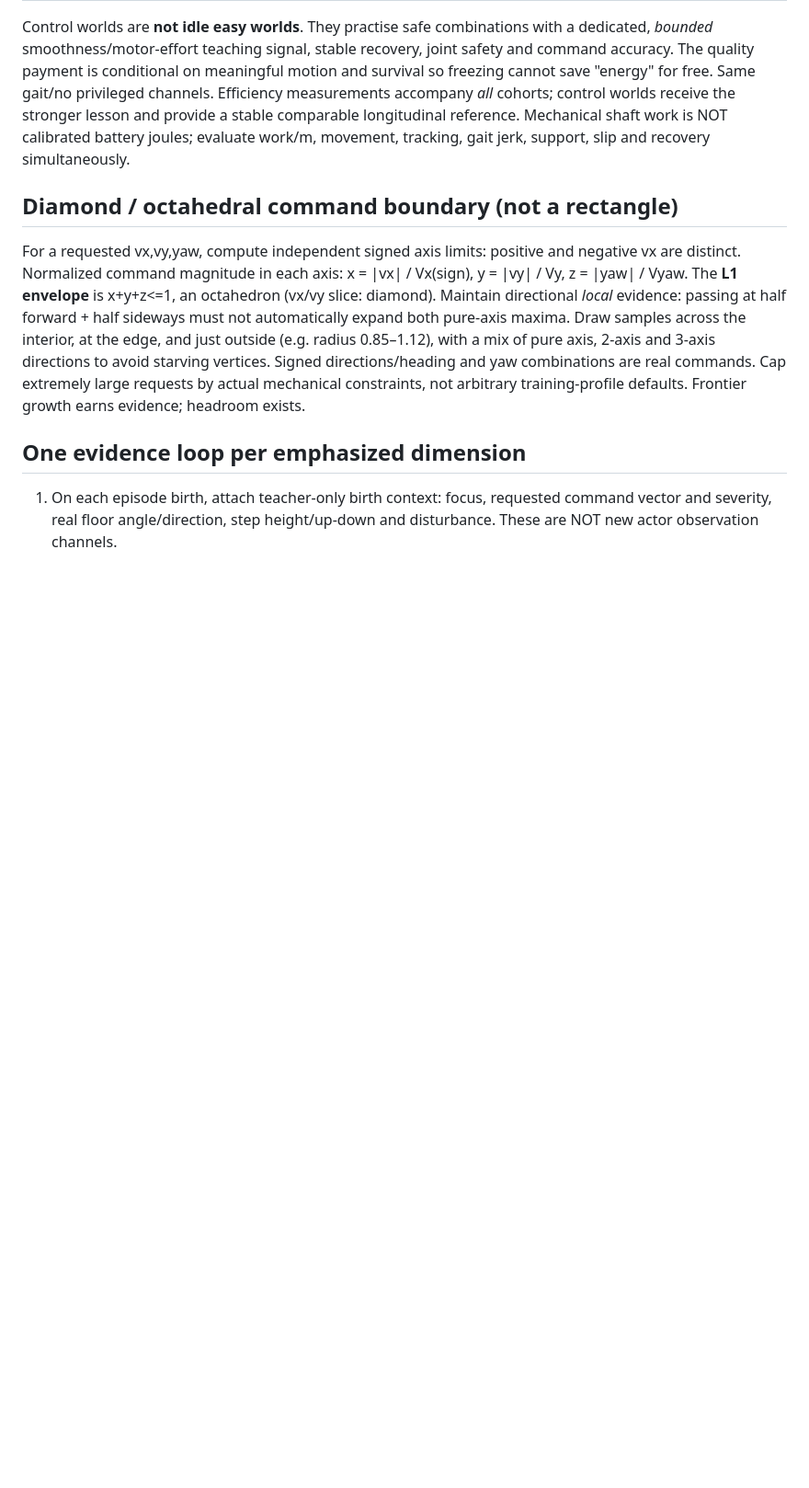
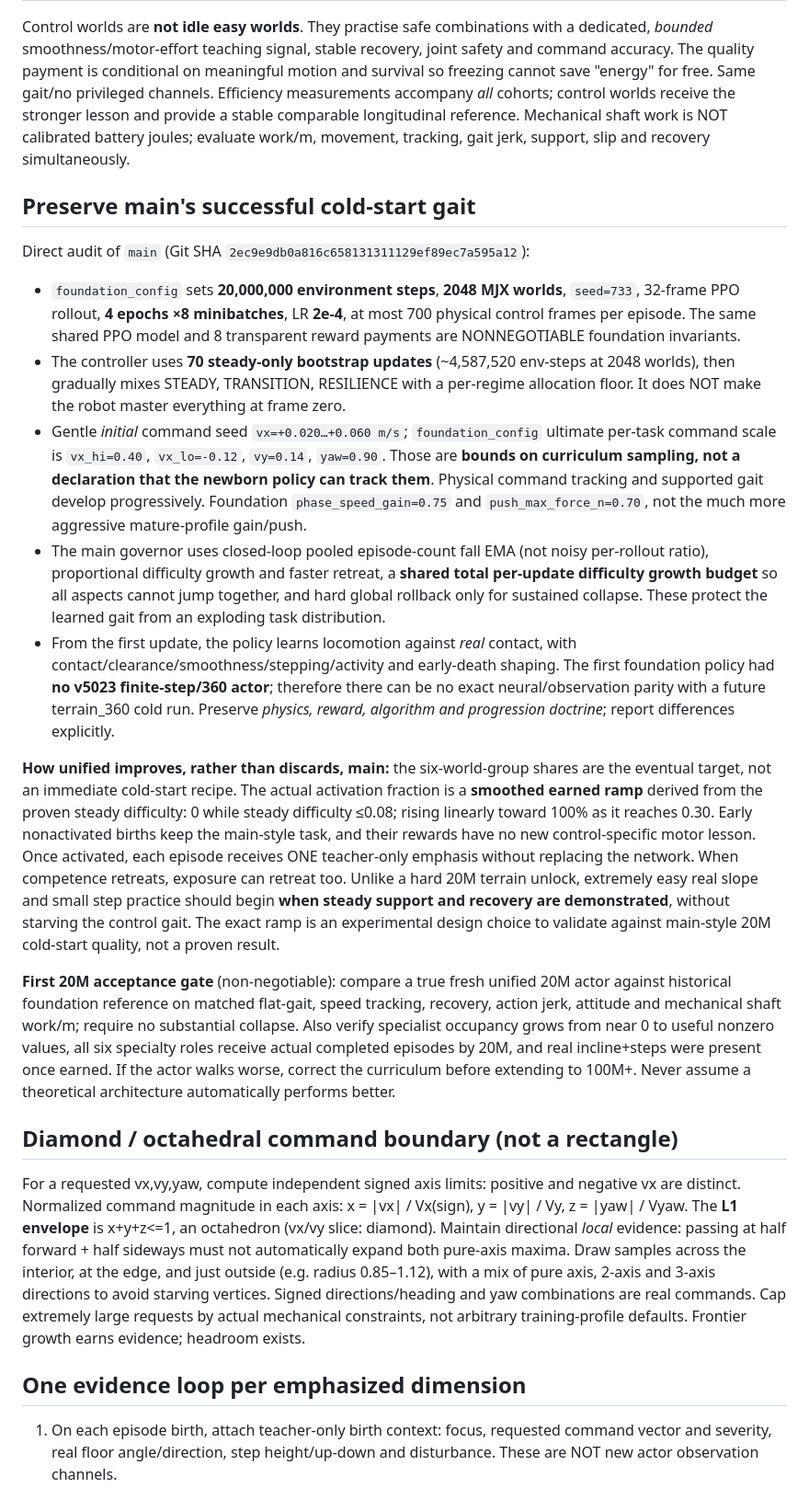
Before and after one commit to mdt733/emu, a Markdown page: docs/UNIFIED_CAPABILITY_GROWTH.md, the part around one of its changes. Shown at 92% size. Rendered like a GitHub page; blank space fills up the shorter version.

Commit message:
Ground unified training in main's actual successful 20M foundation and learned specialist ramp

```diff
--- a/docs/UNIFIED_CAPABILITY_GROWTH.md
+++ b/docs/UNIFIED_CAPABILITY_GROWTH.md
@@ -41,6 +41,20 @@ cohorts; control worlds receive the stronger lesson and provide a stable
 comparable longitudinal reference. Mechanical shaft work is NOT calibrated
 battery joules; evaluate work/m, movement, tracking, gait jerk, support,
 slip and recovery simultaneously.
+
+## Preserve main's successful cold-start gait
+
+Direct audit of `main` (Git SHA `2ec9e9db0a816c658131311129ef89ec7a595a12`):
+
+- `foundation_config` sets **20,000,000 environment steps**, **2048 MJX worlds**, `seed=733`, 32-frame PPO rollout, **4 epochs ×8 minibatches**, LR **2e-4**, at most 700 physical control frames per episode. The same shared PPO model and 8 transparent reward payments are NONNEGOTIABLE foundation invariants.
+- The controller uses **70 steady-only bootstrap updates** (~4,587,520 env-steps at 2048 worlds), then gradually mixes STEADY, TRANSITION, RESILIENCE with a per-regime allocation floor. It does NOT make the robot master everything at frame zero.
+- Gentle *initial* command seed `vx=+0.020…+0.060 m/s`; `foundation_config` ultimate per-task command scale is `vx_hi=0.40`, `vx_lo=-0.12`, `vy=0.14`, `yaw=0.90`. Those are **bounds on curriculum sampling, not a declaration that the newborn policy can track them**. Physical command tracking and supported gait develop progressively. Foundation `phase_speed_gain=0.75` and `push_max_force_n=0.70`, not the much more aggressive mature-profile gain/push.
+- The main governor uses closed-loop pooled episode-count fall EMA (not noisy per-rollout ratio), proportional difficulty growth and faster retreat, a **shared total per-update difficulty growth budget** so all aspects cannot jump together, and hard global rollback only for sustained collapse. These protect the learned gait from an exploding task distribution.
+- From the first update, the policy learns locomotion against *real* contact, with contact/clearance/smoothness/stepping/activity and early-death shaping. The first foundation policy had **no v5023 finite-step/360 actor**; therefore there can be no exact neural/observation parity with a future terrain_360 cold run. Preserve *physics, reward, algorithm and progression doctrine*; report differences explicitly.
+
+**How unified improves, rather than discards, main:** the six-world-group shares are the eventual target, not an immediate cold-start recipe. The actual activation fraction is a **smoothed earned ramp** derived from the proven steady difficulty: 0 while steady difficulty ≤0.08; rising linearly toward 100% as it reaches 0.30. Early nonactivated births keep the main-style task, and their rewards have no new control-specific motor lesson. Once activated, each episode receives ONE teacher-only emphasis without replacing the network. When competence retreats, exposure can retreat too. Unlike a hard 20M terrain unlock, extremely easy real slope and small step practice should begin **when steady support and recovery are demonstrated**, without starving the control gait. The exact ramp is an experimental design choice to validate against main-style 20M cold-start quality, not a proven result.
+
+**First 20M acceptance gate** (non-negotiable): compare a true fresh unified 20M actor against historical foundation reference on matched flat-gait, speed tracking, recovery, action jerk, attitude and mechanical shaft work/m; require no substantial collapse. Also verify specialist occupancy grows from near 0 to useful nonzero values, all six specialty roles receive actual completed episodes by 20M, and real incline+steps were present once earned. If the actor walks worse, correct the curriculum before extending to 100M+. Never assume a theoretical architecture automatically performs better.
 
 ## Diamond / octahedral command boundary (not a rectangle)
 
```
Also changed, not shown: other parts of docs/UNIFIED_CAPABILITY_GROWTH.md (+3 -3 lines).
